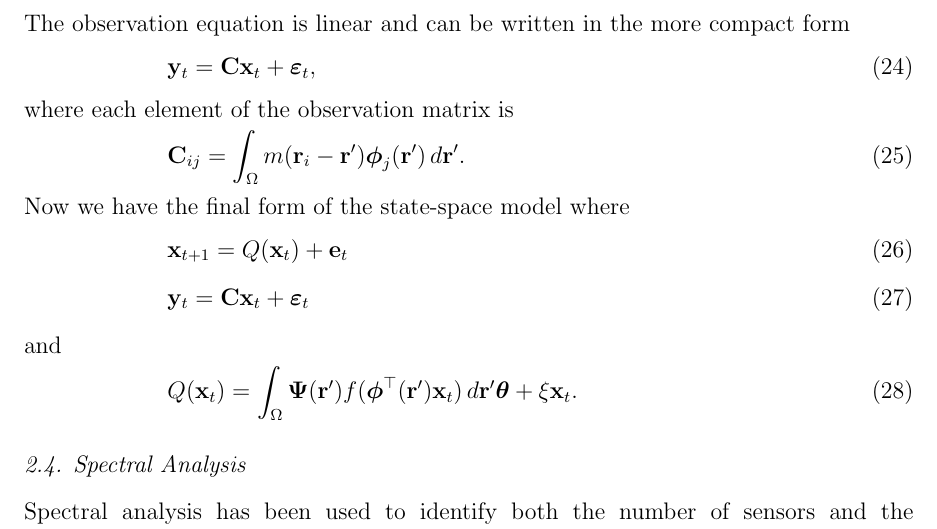
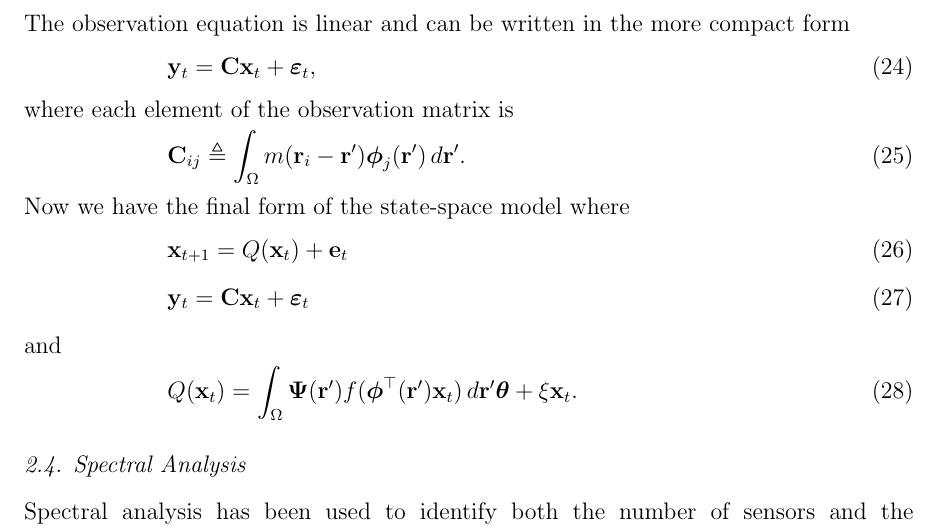
Before and after one commit to mikedewar/BrainIDE, a LaTeX paper (ltx/first_order_framework/LaTeX_Manuscript.tex): part of page 8 of 31, cut so that both start at the same text. Compiled offline with pdfLaTeX.

Commit message:
general edits

```diff
--- a/ltx/first_order_framework/LaTeX_Manuscript.tex
+++ b/ltx/first_order_framework/LaTeX_Manuscript.tex
@@ -229,7 +229,7 @@ The observation equation is linear and can be written in the more compact form
 \end{equation}
 where each element of the observation matrix is
 \begin{equation}
-	\mathbf{C}_{ij} = \int_{\Omega}m(\mathbf{r}_i - \mathbf{r}')\boldsymbol{\phi}_j(\mathbf{r}') \, d\mathbf{r}'.
+	\mathbf{C}_{ij} \triangleq \int_{\Omega}m(\mathbf{r}_i - \mathbf{r}')\boldsymbol{\phi}_j(\mathbf{r}') \, d\mathbf{r}'.
 \end{equation}
 % \begin{equation}
 % 	\mathbf{C} = \left[
```
